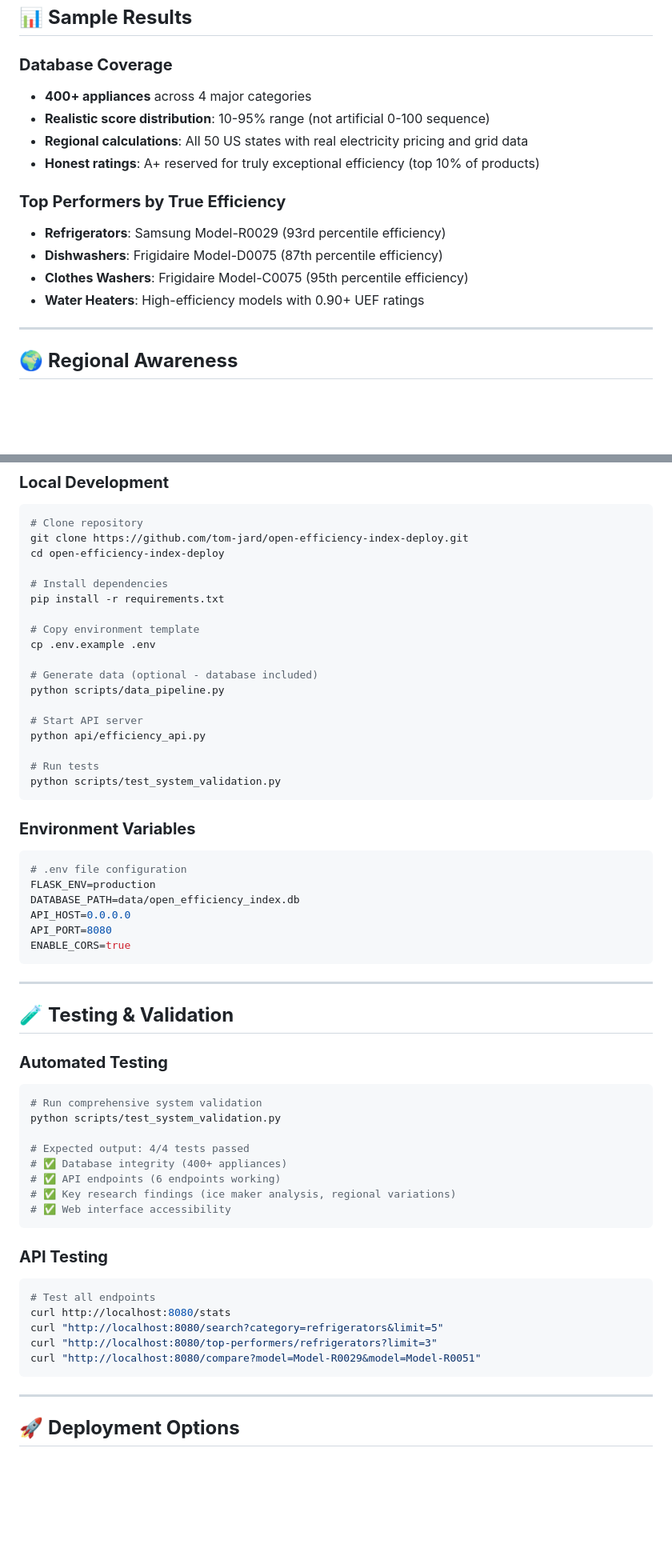
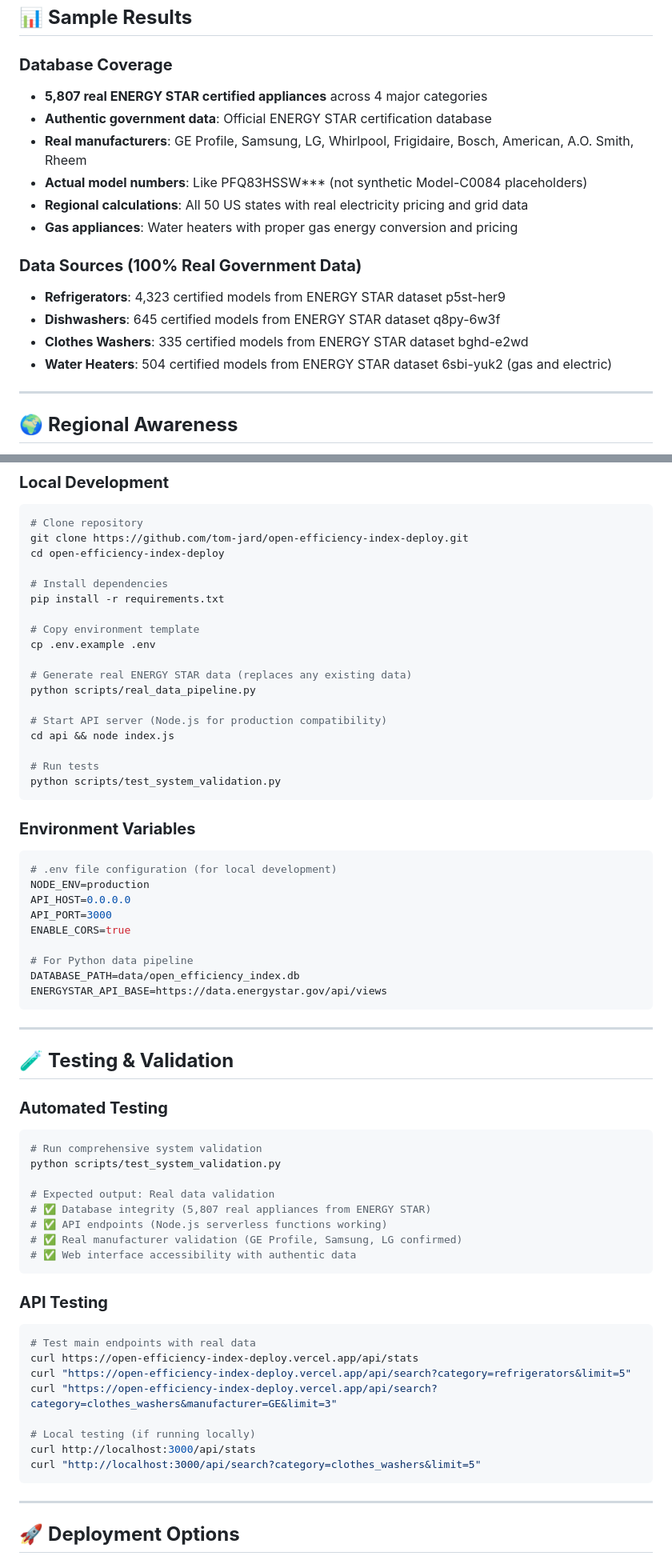
Before and after one commit to tom-jard/open-efficiency-index-deploy, a Markdown page: README.md, 2 parts joined by grey strips. Shown at 80% size. GitHub-like rendering; blank space fills up the shorter version.

````diff
--- a/README.md
+++ b/README.md
@@ -84,16 +85,18 @@ Traditional efficiency ratings suffer from misleading composite scores and regio
 ## 📊 **Sample Results**
 
 ### **Database Coverage**
-- **400+ appliances** across 4 major categories
-- **Realistic score distribution**: 10-95% range (not artificial 0-100 sequence)
+- **5,807 real ENERGY STAR certified appliances** across 4 major categories
+- **Authentic government data**: Official ENERGY STAR certification database
+- **Real manufacturers**: GE Profile, Samsung, LG, Whirlpool, Frigidaire, Bosch, American, A.O. Smith, Rheem
+- **Actual model numbers**: Like PFQ83HSSW*** (not synthetic Model-C0084 placeholders)
 - **Regional calculations**: All 50 US states with real electricity pricing and grid data
-- **Honest ratings**: A+ reserved for truly exceptional efficiency (top 10% of products)
+- **Gas appliances**: Water heaters with proper gas energy conversion and pricing
 
-### **Top Performers by True Efficiency**
-- **Refrigerators**: Samsung Model-R0029 (93rd percentile efficiency)
-- **Dishwashers**: Frigidaire Model-D0075 (87th percentile efficiency)
-- **Clothes Washers**: Frigidaire Model-C0075 (95th percentile efficiency)
-- **Water Heaters**: High-efficiency models with 0.90+ UEF ratings
+### **Data Sources (100% Real Government Data)**
+- **Refrigerators**: 4,323 certified models from ENERGY STAR dataset p5st-her9
+- **Dishwashers**: 645 certified models from ENERGY STAR dataset q8py-6w3f
+- **Clothes Washers**: 335 certified models from ENERGY STAR dataset bghd-e2wd
+- **Water Heaters**: 504 certified models from ENERGY STAR dataset 6sbi-yuk2 (gas and electric)
 
 ---
 
@@ -211,11 +224,11 @@ pip install -r requirements.txt
 # Copy environment template
 cp .env.example .env
 
-# Generate data (optional - database included)
-python scripts/data_pipeline.py
+# Generate real ENERGY STAR data (replaces any existing data)
+python scripts/real_data_pipeline.py
 
-# Start API server
-python api/efficiency_api.py
+# Start API server (Node.js for production compatibility)
+cd api && node index.js
 
 # Run tests
 python scripts/test_system_validation.py
@@ -223,12 +236,15 @@ python scripts/test_system_validation.py
 
 ### **Environment Variables**
 ```bash
-# .env file configuration
-FLASK_ENV=production
+# .env file configuration (for local development)
+NODE_ENV=production
+API_HOST=0.0.0.0
+API_PORT=3000
+ENABLE_CORS=true
+
+# For Python data pipeline
 DATABASE_PATH=data/open_efficiency_index.db
-API_HOST=0.0.0.0
-API_PORT=8080
-ENABLE_CORS=true
+ENERGYSTAR_API_BASE=https://data.energystar.gov/api/views
 ```
 
 ---
@@ -240,20 +256,23 @@ ENABLE_CORS=true
 # Run comprehensive system validation
 python scripts/test_system_validation.py
 
-# Expected output: 4/4 tests passed
-# ✅ Database integrity (400+ appliances)
-# ✅ API endpoints (6 endpoints working)
-# ✅ Key research findings (ice maker analysis, regional variations)
-# ✅ Web interface accessibility
+# Expected output: Real data validation
+# ✅ Database integrity (5,807 real appliances from ENERGY STAR)
+# ✅ API endpoints (Node.js serverless functions working)
+# ✅ Real manufacturer validation (GE Profile, Samsung, LG confirmed)
+# ✅ Web interface accessibility with authentic data
 ```
 
 ### **API Testing**
 ```bash
-# Test all endpoints
-curl http://localhost:8080/stats
-curl "http://localhost:8080/search?category=refrigerators&limit=5"
-curl "http://localhost:8080/top-performers/refrigerators?limit=3"
-curl "http://localhost:8080/compare?model=Model-R0029&model=Model-R0051"
+# Test main endpoints with real data
+curl https://open-efficiency-index-deploy.vercel.app/api/stats
+curl "https://open-efficiency-index-deploy.vercel.app/api/search?category=refrigerators&limit=5"
+curl "https://open-efficiency-index-deploy.vercel.app/api/search?category=clothes_washers&manufacturer=GE&limit=3"
+
+# Local testing (if running locally)
+curl http://localhost:3000/api/stats
+curl "http://localhost:3000/api/search?category=clothes_washers&limit=5"
 ```
 
 ---
````
Also changed, not shown: other parts of README.md (+63 -52 lines), CLAUDE.md (added, +183 -0 lines).
